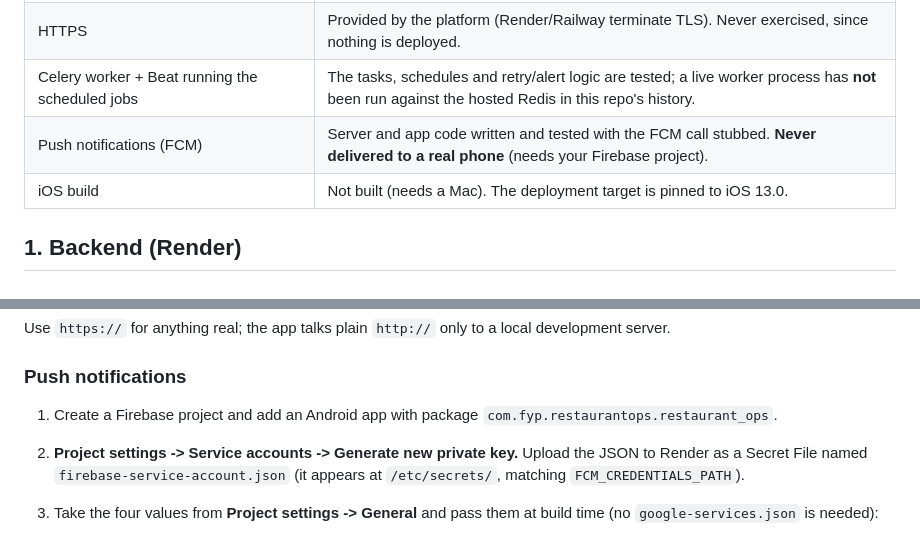
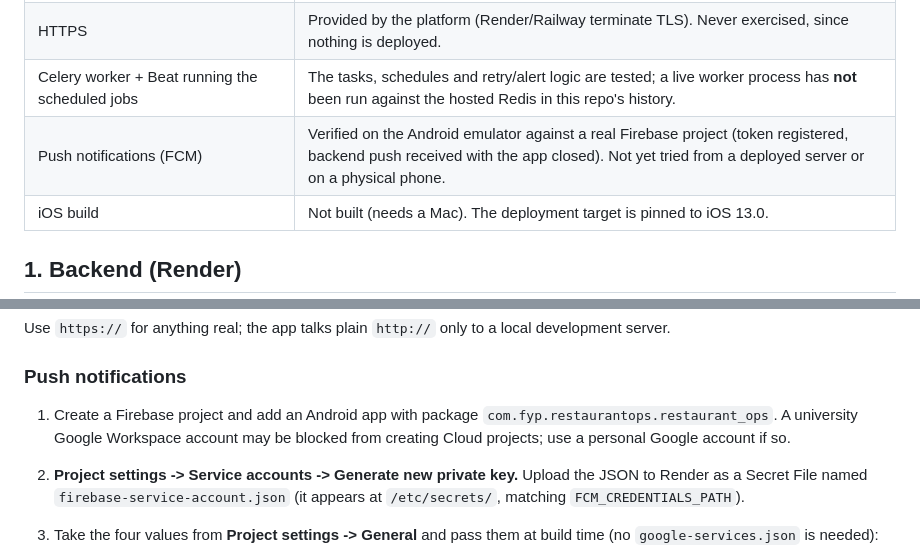
Before and after one commit to JimmyVanjlla/FYP-Prog, a Markdown page: DEPLOYMENT.md, 2 parts joined by grey strips. GitHub-like rendering.

```diff
--- a/DEPLOYMENT.md
+++ b/DEPLOYMENT.md
@@ -26,7 +26,7 @@ Be clear-eyed about this before relying on it:
 | `Dockerfile` / `render.yaml` | **Written, not built or applied.** The development machine has no Docker, and no Render/Railway account was available. Expect to fix small things on first deploy. |
 | HTTPS | Provided by the platform (Render/Railway terminate TLS). Never exercised, since nothing is deployed. |
 | Celery worker + Beat running the scheduled jobs | The tasks, schedules and retry/alert logic are tested; a live worker process has **not** been run against the hosted Redis in this repo's history. |
-| Push notifications (FCM) | Server and app code written and tested with the FCM call stubbed. **Never delivered to a real phone** (needs your Firebase project). |
+| Push notifications (FCM) | Verified on the Android emulator against a real Firebase project (token registered, backend push received with the app closed). Not yet tried from a deployed server or on a physical phone. |
 | iOS build | Not built (needs a Mac). The deployment target is pinned to iOS 13.0. |
 
 ## 1. Backend (Render)
@@ -87,7 +87,9 @@ local development server.
 ### Push notifications
 
 1. Create a Firebase project and add an Android app with package
-   `com.fyp.restaurantops.restaurant_ops`.
+   `com.fyp.restaurantops.restaurant_ops`. A university Google Workspace
+   account may be blocked from creating Cloud projects; use a personal Google
+   account if so.
 2. **Project settings -> Service accounts -> Generate new private key.** Upload
    the JSON to Render as a Secret File named `firebase-service-account.json`
    (it appears at `/etc/secrets/`, matching `FCM_CREDENTIALS_PATH`).
```
Also changed, not shown: FEATURE_CHECKLIST.md (+7 -8 lines), README.md (+4 -4 lines).
